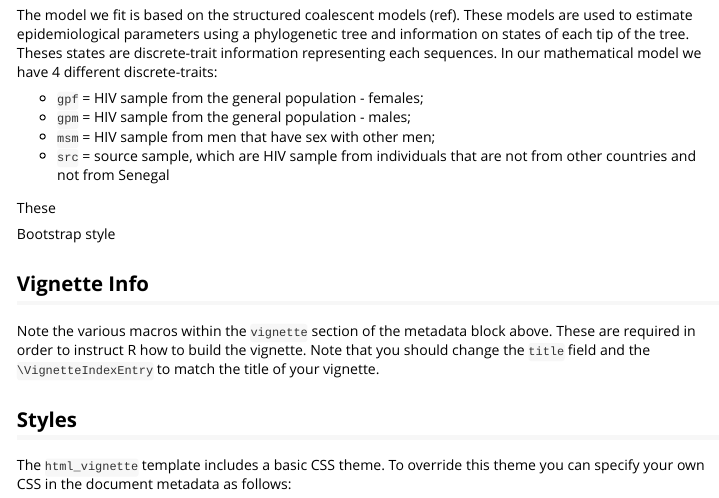
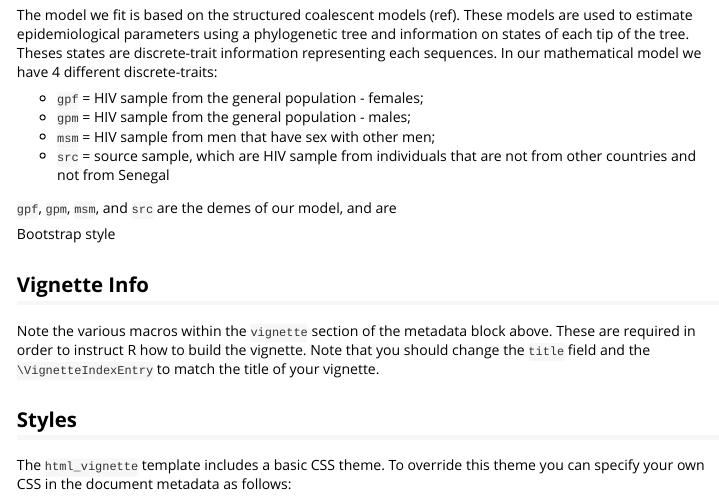
Before and after one commit to thednainus/senegalHIVmodel, an R Markdown document (vignettes/Senegal_HIV_model.Rmd): the page in a window 1100 px wide, from 270 px down. Rendered offline with R 4.5, knitr and Pandoc, with nearby package versions.

Commit message:
Senegal HIV model

```diff
--- a/vignettes/Senegal_HIV_model.Rmd
+++ b/vignettes/Senegal_HIV_model.Rmd
@@ -26,7 +26,7 @@ The model we fit is based on the structured coalescent models (ref). These model
 * `msm` = HIV sample from men that have sex with other men;
 * `src` = source sample, which are HIV sample from individuals that are not from other countries and not from Senegal
 
-These
+`gpf`, `gpm`, `msm`, and `src` are the demes of our model, and are
 
 Bootstrap style
 
```
